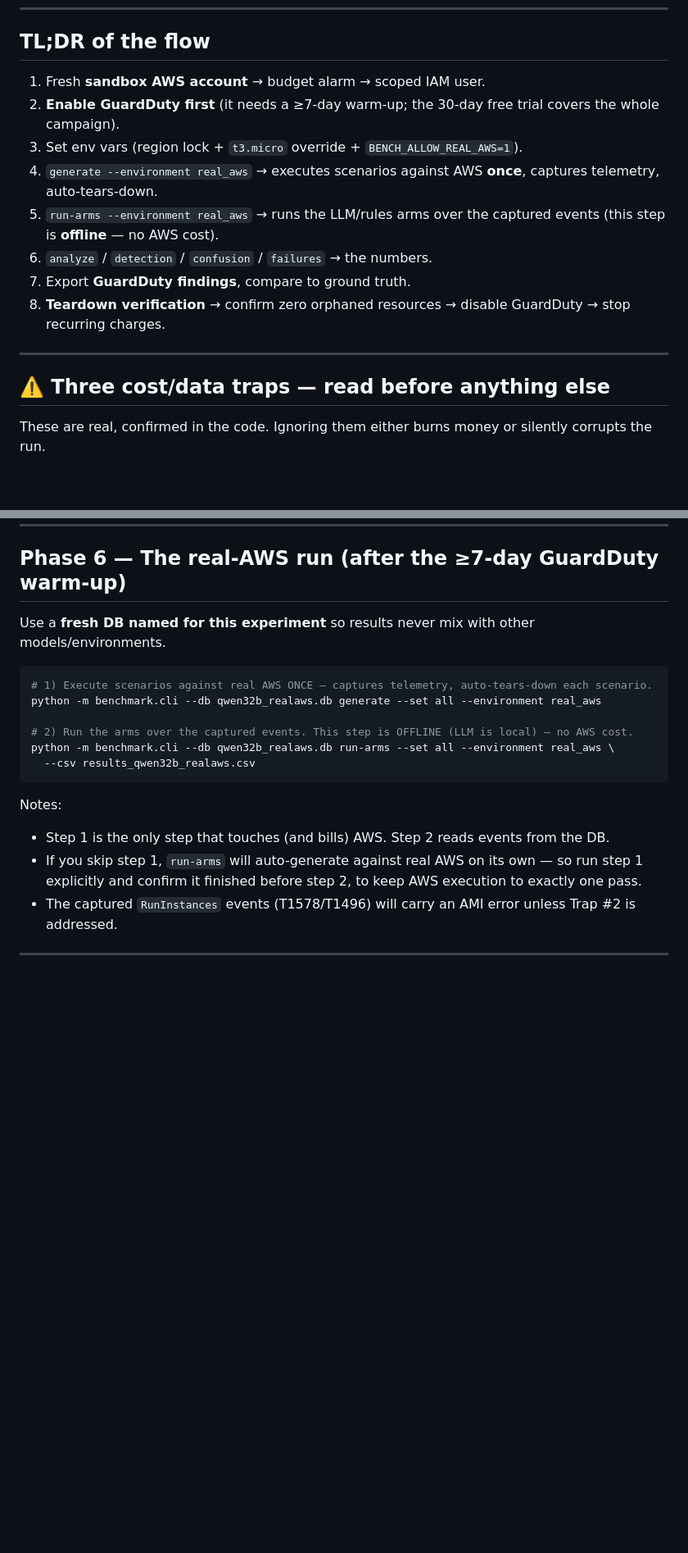
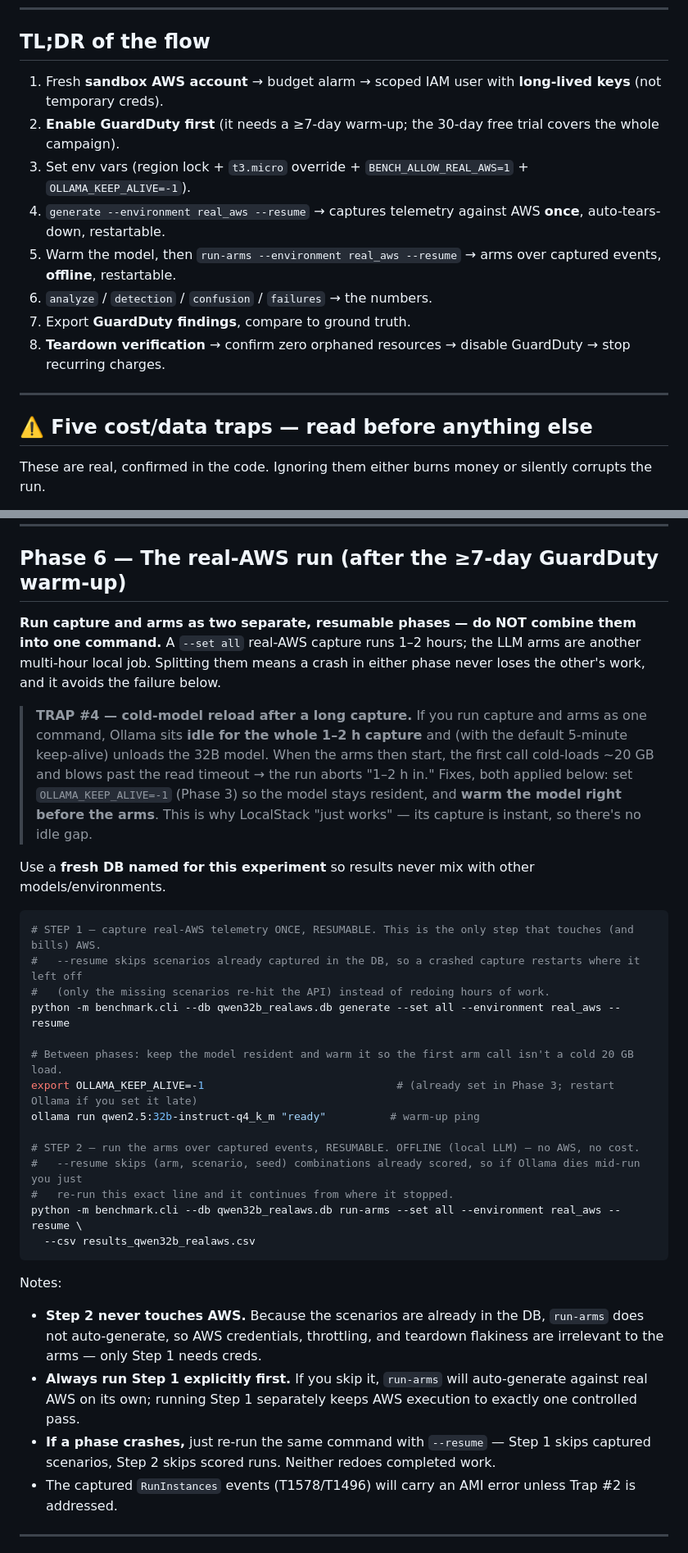
Before and after one commit to therealannaa/CloudSentinel, a Markdown page: docs/REAL_AWS_RUNBOOK.md, 2 parts joined by grey strips. Shown at 82% size. Drawn GitHub-style; blank space fills up the shorter version.

Commit message:
Add resumable two-phase real-AWS workflow to runbook
Split capture (generate --resume) from arms (run-arms --resume) so a crash in
either phase never loses the other's work. Document two new traps: cold-model
reload after a long idle capture (OLLAMA_KEEP_ALIVE=-1 + warm-up) and expiring
temporary credentials silently poisoning the capture (use long-lived IAM keys,
clear stale session env vars).

Co-Authored-By: Claude Fable 5 <noreply@anthropic.com>

````diff
--- a/docs/REAL_AWS_RUNBOOK.md
+++ b/docs/REAL_AWS_RUNBOOK.md
@@ -11,18 +11,18 @@ near-zero cost. Follow the phases in order. Every command is copy-pasteable; rep
 
 ## TL;DR of the flow
 
-1. Fresh **sandbox AWS account** → budget alarm → scoped IAM user.
+1. Fresh **sandbox AWS account** → budget alarm → scoped IAM user with **long-lived keys** (not temporary creds).
 2. **Enable GuardDuty first** (it needs a ≥7-day warm-up; the 30-day free trial covers the whole campaign).
-3. Set env vars (region lock + `t3.micro` override + `BENCH_ALLOW_REAL_AWS=1`).
-4. `generate --environment real_aws` → executes scenarios against AWS **once**, captures telemetry, auto-tears-down.
-5. `run-arms --environment real_aws` → runs the LLM/rules arms over the captured events (this step is **offline** — no AWS cost).
+3. Set env vars (region lock + `t3.micro` override + `BENCH_ALLOW_REAL_AWS=1` + `OLLAMA_KEEP_ALIVE=-1`).
+4. `generate --environment real_aws --resume` → captures telemetry against AWS **once**, auto-tears-down, restartable.
+5. Warm the model, then `run-arms --environment real_aws --resume` → arms over captured events, **offline**, restartable.
 6. `analyze` / `detection` / `confusion` / `failures` → the numbers.
 7. Export **GuardDuty findings**, compare to ground truth.
 8. **Teardown verification** → confirm zero orphaned resources → disable GuardDuty → stop recurring charges.
 
 ---
 
-## ⚠️ Three cost/data traps — read before anything else
+## ⚠️ Five cost/data traps — read before anything else
 
 These are real, confirmed in the code. Ignoring them either burns money or silently corrupts the run.
 
@@ -191,21 +220,43 @@ If that completes cleanly, the real-AWS run will behave the same (minus the AMI
 
 ## Phase 6 — The real-AWS run (after the ≥7-day GuardDuty warm-up)
 
+**Run capture and arms as two separate, resumable phases — do NOT combine them into one command.** A
+`--set all` real-AWS capture runs 1–2 hours; the LLM arms are another multi-hour local job. Splitting them
+means a crash in either phase never loses the other's work, and it avoids the failure below.
+
+> **TRAP #4 — cold-model reload after a long capture.** If you run capture and arms as one command, Ollama sits
+> **idle for the whole 1–2 h capture** and (with the default 5-minute keep-alive) unloads the 32B model. When
+> the arms then start, the first call cold-loads ~20 GB and blows past the read timeout → the run aborts
+> "1–2 h in." Fixes, both applied below: set `OLLAMA_KEEP_ALIVE=-1` (Phase 3) so the model stays resident, and
+> **warm the model right before the arms**. This is why LocalStack "just works" — its capture is instant, so
+> there's no idle gap.
+
 Use a **fresh DB named for this experiment** so results never mix with other models/environments.
 
 ```bash
-# 1) Execute scenarios against real AWS ONCE — captures telemetry, auto-tears-down each scenario.
-python -m benchmark.cli --db qwen32b_realaws.db generate --set all --environment real_aws
+# STEP 1 — capture real-AWS telemetry ONCE, RESUMABLE. This is the only step that touches (and bills) AWS.
+#   --resume skips scenarios already captured in the DB, so a crashed capture restarts where it left off
+#   (only the missing scenarios re-hit the API) instead of redoing hours of work.
+python -m benchmark.cli --db qwen32b_realaws.db generate --set all --environment real_aws --resume
 
-# 2) Run the arms over the captured events. This step is OFFLINE (LLM is local) — no AWS cost.
-python -m benchmark.cli --db qwen32b_realaws.db run-arms --set all --environment real_aws \
+# Between phases: keep the model resident and warm it so the first arm call isn't a cold 20 GB load.
+export OLLAMA_KEEP_ALIVE=-1                              # (already set in Phase 3; restart Ollama if you set it late)
+ollama run qwen2.5:32b-instruct-q4_k_m "ready"          # warm-up ping
+
+# STEP 2 — run the arms over captured events, RESUMABLE. OFFLINE (local LLM) — no AWS, no cost.
+#   --resume skips (arm, scenario, seed) combinations already scored, so if Ollama dies mid-run you just
+#   re-run this exact line and it continues from where it stopped.
+python -m benchmark.cli --db qwen32b_realaws.db run-arms --set all --environment real_aws --resume \
   --csv results_qwen32b_realaws.csv
 ```
 
 Notes:
-- Step 1 is the only step that touches (and bills) AWS. Step 2 reads events from the DB.
-- If you skip step 1, `run-arms` will auto-generate against real AWS on its own — so run step 1 explicitly and
-  confirm it finished before step 2, to keep AWS execution to exactly one pass.
+- **Step 2 never touches AWS.** Because the scenarios are already in the DB, `run-arms` does not auto-generate,
+  so AWS credentials, throttling, and teardown flakiness are irrelevant to the arms — only Step 1 needs creds.
+- **Always run Step 1 explicitly first.** If you skip it, `run-arms` will auto-generate against real AWS on its
+  own; running Step 1 separately keeps AWS execution to exactly one controlled pass.
+- **If a phase crashes,** just re-run the same command with `--resume` — Step 1 skips captured scenarios, Step 2
+  skips scored runs. Neither redoes completed work.
 - The captured `RunInstances` events (T1578/T1496) will carry an AMI error unless Trap #2 is addressed.
 
 ---
````
Also changed, not shown: other parts of docs/REAL_AWS_RUNBOOK.md (+29 -0 lines).
